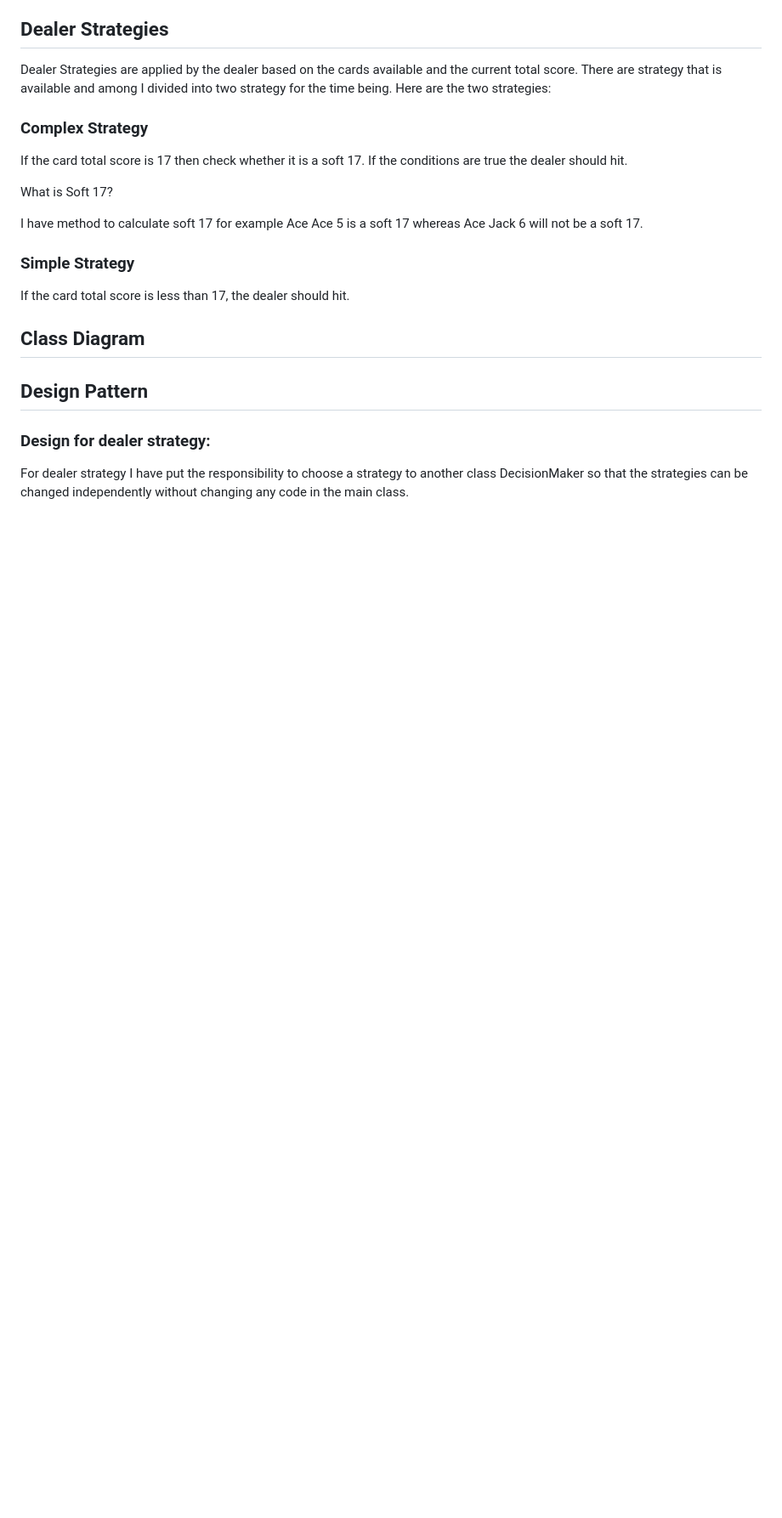
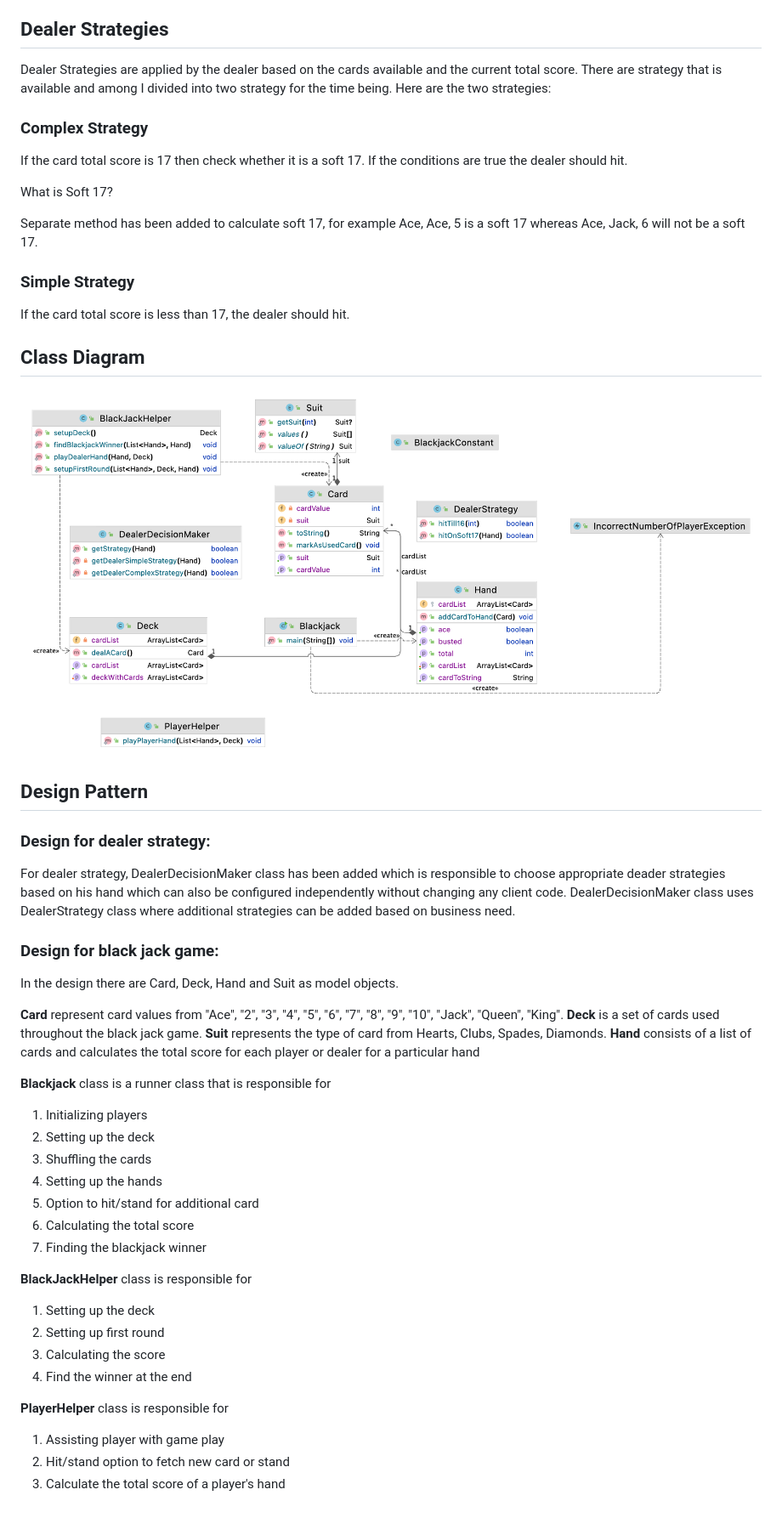
Before and after one commit to subhaay/blackjack, a Markdown page: README.md, the part around the change. Shown: that part at 85% size. GitHub-like rendering; pictures changed too: images/class_diagram.png (added); blank space fills up the shorter version.

Commit message:
initial commit

```diff
--- a/README.md
+++ b/README.md
@@ -46,14 +46,42 @@ If the card total score is 17 then check whether it is a soft 17. If the conditi
 
 What is Soft 17?
 
-I have method to calculate soft 17 for example Ace Ace 5 is a soft 17 whereas Ace Jack 6 will not be a soft 17.
+Separate method has been added to calculate soft 17, for example Ace, Ace, 5 is a soft 17 whereas Ace, Jack, 6 will not be a soft 17.
 
 ### Simple Strategy
 If the card total score is less than 17, the dealer should hit.
 
 ## Class Diagram
-
+![Class Diagram](/images/class_diagram.png?raw=true "Class Diagram")
 
 ## Design Pattern
 ### Design for dealer strategy:
-For dealer strategy I have put the responsibility to choose a strategy to another class DecisionMaker so that the strategies can be changed independently without changing any code in the main class.
+For dealer strategy, DealerDecisionMaker class has been added which is responsible to choose appropriate deader strategies based on his hand which can also be configured independently without changing any client code. DealerDecisionMaker class uses DealerStrategy class where additional strategies can be added based on business need.
+
+### Design for black jack game:
+In the design there are Card, Deck, Hand and Suit as model objects.
+
+**Card** represent card values from "Ace", "2", "3", "4", "5", "6", "7", "8", "9", "10", "Jack", "Queen", "King".
+**Deck** is a set of cards used throughout the black jack game.
+**Suit** represents the type of card from Hearts, Clubs, Spades, Diamonds.
+**Hand** consists of a list of cards and calculates the total score for each player or dealer for a particular hand
+
+**Blackjack** class is a runner class that is responsible for
+1. Initializing players
+2. Setting up the deck
+3. Shuffling the cards
+4. Setting up the hands
+5. Option to hit/stand for additional card
+6. Calculating the total score
+7. Finding the blackjack winner
+
+**BlackJackHelper** class is responsible for
+1. Setting up the deck
+2. Setting up first round
+3. Calculating the score
+4. Find the winner at the end
+
+**PlayerHelper** class is responsible for
+1. Assisting player with game play
+2. Hit/stand option to fetch new card or stand
+3. Calculate the total score of a player's hand
```
Also changed, not shown: 12 other files.
